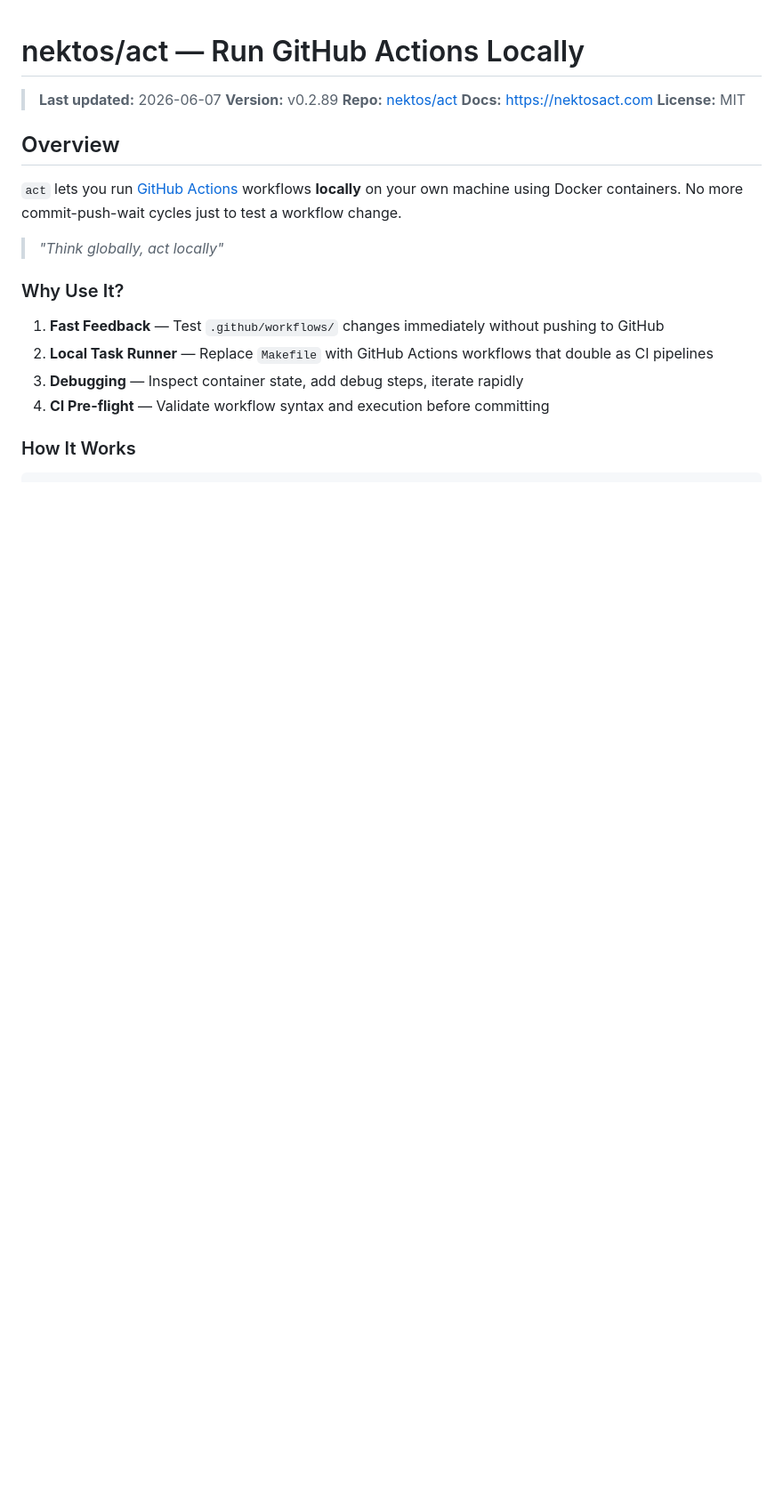
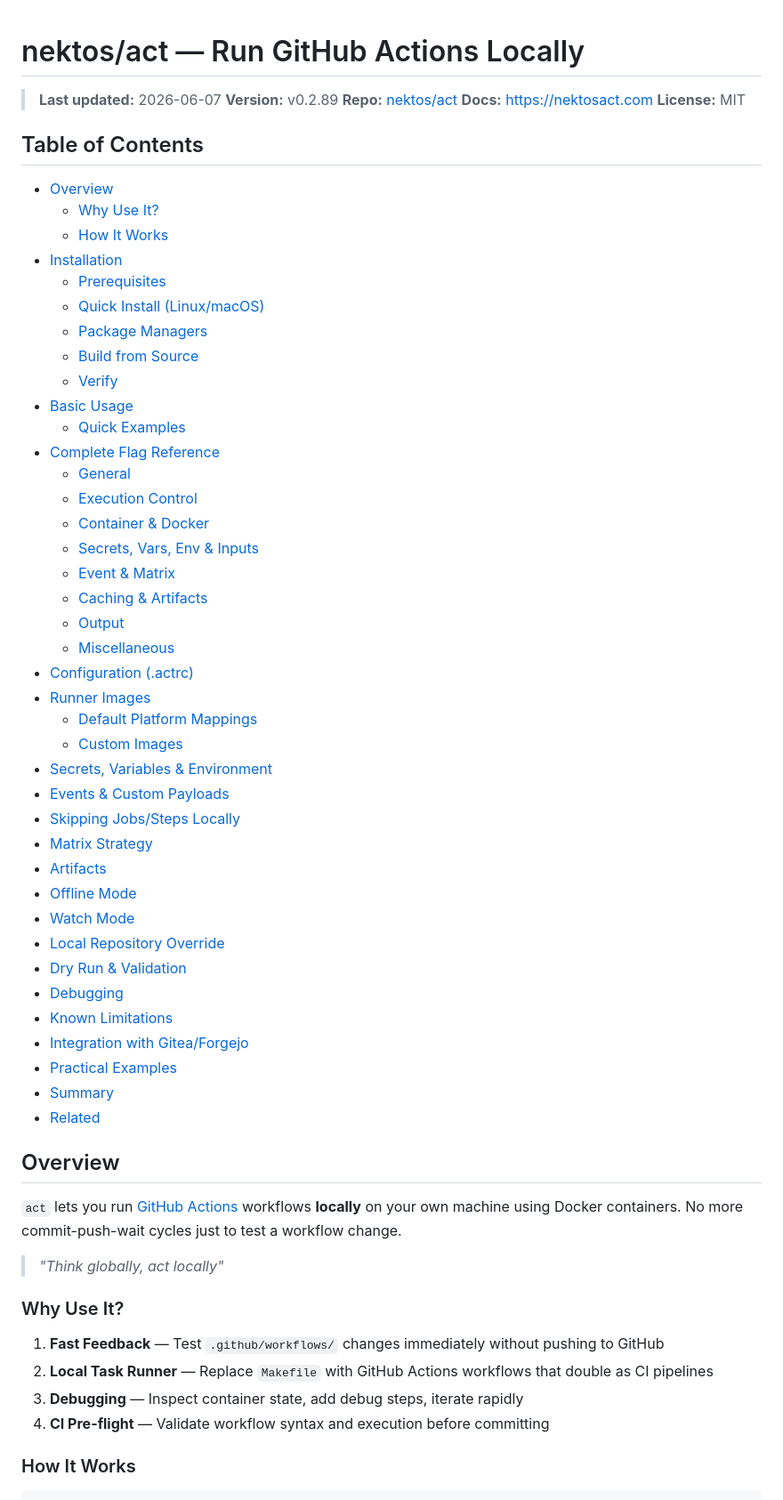
Before and after one commit to edsuwarna/whatilearned, a Markdown page: docs/infrastructure/act.md, the part around the change. Shown at 89% size. GitHub-like rendering; blank space fills up the shorter version.

Commit message:
docs: add Table of Contents to act.md

```diff
--- a/docs/infrastructure/act.md
+++ b/docs/infrastructure/act.md
@@ -5,6 +5,48 @@
 > **Repo:** [nektos/act](https://github.com/nektos/act)
 > **Docs:** https://nektosact.com
 > **License:** MIT
+
+## Table of Contents
+
+- [Overview](#overview)
+  - [Why Use It?](#why-use-it)
+  - [How It Works](#how-it-works)
+- [Installation](#installation)
+  - [Prerequisites](#prerequisites)
+  - [Quick Install (Linux/macOS)](#quick-install-linuxmacos)
+  - [Package Managers](#package-managers)
+  - [Build from Source](#build-from-source)
+  - [Verify](#verify)
+- [Basic Usage](#basic-usage)
+  - [Quick Examples](#quick-examples)
+- [Complete Flag Reference](#complete-flag-reference)
+  - [General](#general)
+  - [Execution Control](#execution-control)
+  - [Container & Docker](#container--docker)
+  - [Secrets, Vars, Env & Inputs](#secrets-vars-env--inputs)
+  - [Event & Matrix](#event--matrix)
+  - [Caching & Artifacts](#caching--artifacts)
+  - [Output](#output)
+  - [Miscellaneous](#miscellaneous)
+- [Configuration (.actrc)](#configuration-actrc)
+- [Runner Images](#runner-images)
+  - [Default Platform Mappings](#default-platform-mappings)
+  - [Custom Images](#custom-images)
+- [Secrets, Variables & Environment](#secrets-variables--environment)
+- [Events & Custom Payloads](#events--custom-payloads)
+- [Skipping Jobs/Steps Locally](#skipping-jobssteps-locally)
+- [Matrix Strategy](#matrix-strategy)
+- [Artifacts](#artifacts)
+- [Offline Mode](#offline-mode)
+- [Watch Mode](#watch-mode)
+- [Local Repository Override](#local-repository-override)
+- [Dry Run & Validation](#dry-run--validation)
+- [Debugging](#debugging)
+- [Known Limitations](#known-limitations)
+- [Integration with Gitea/Forgejo](#integration-with-giteaforgejo)
+- [Practical Examples](#practical-examples)
+- [Summary](#summary)
+- [Related](#related)
 
 ## Overview
 
```
